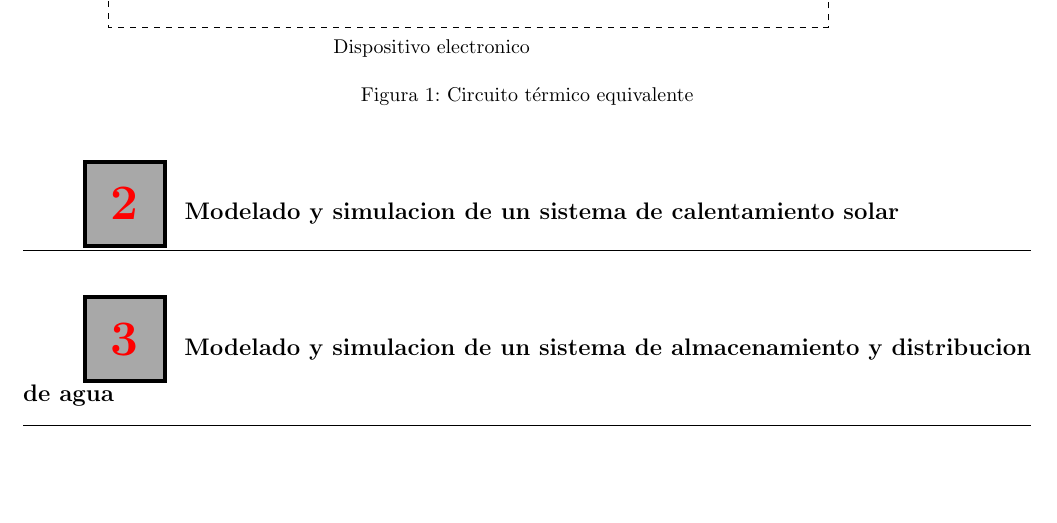
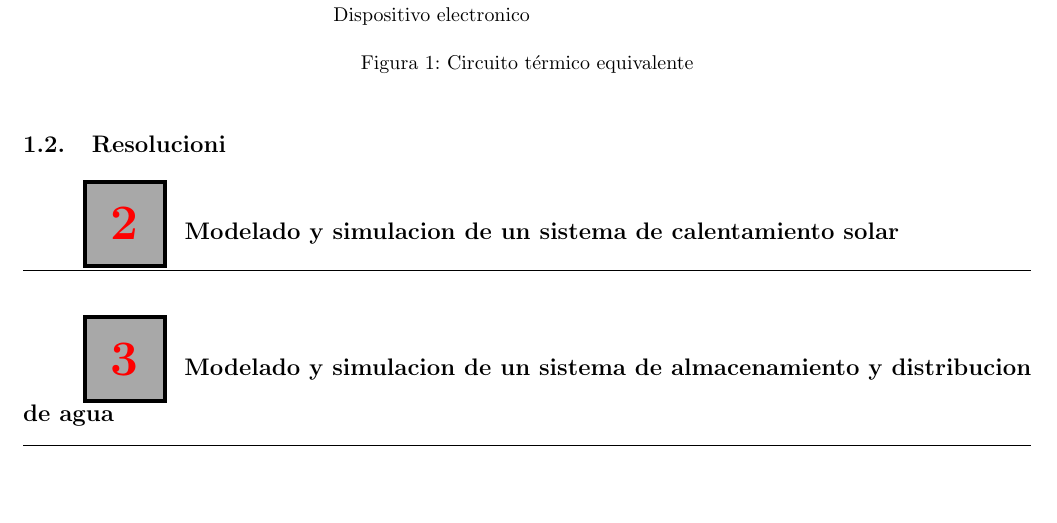
Before and after one commit to elsuizo/Maquinas2, a LaTeX document (Tp_obligatorio/Informe/Tp_Noblia.tex): part of page 2 of 3, cut so that both start at the same text, the shorter picture padded with empty space. Compiled offline with pdfLaTeX.

```diff
--- a/Tp_obligatorio/Informe/Tp_Noblia.tex
+++ b/Tp_obligatorio/Informe/Tp_Noblia.tex
@@ -317,6 +317,9 @@
 \end{tikzpicture}
 \caption{Circuito térmico equivalente}
 \end{figure}
+
+\subsection{Resolucioni}
+
 \section{Modelado y simulacion de un sistema de calentamiento solar}
 \section{Modelado y simulacion de un sistema de almacenamiento y distribucion de agua }
 %-------------------------------------------------------------------------
```
Also changed, not shown: 1 other file.
